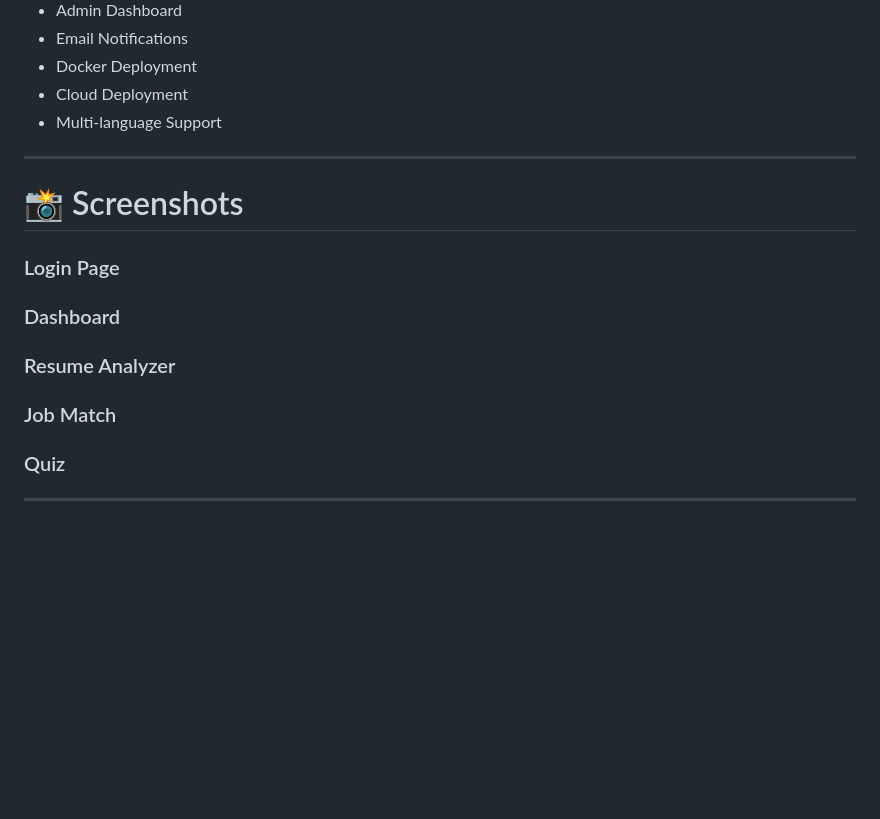
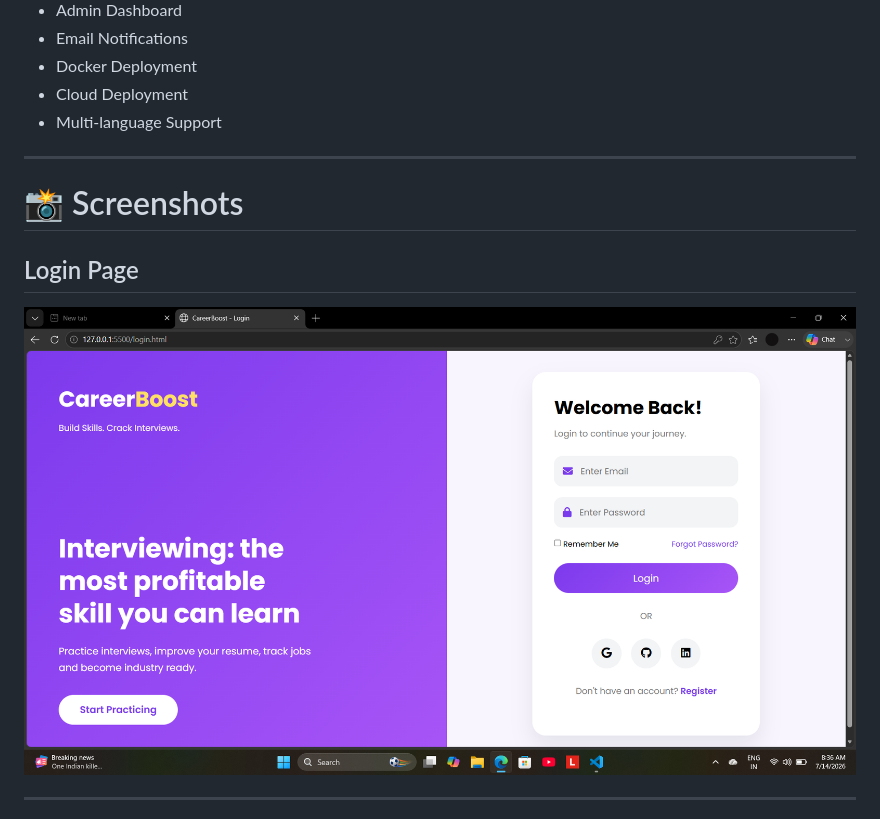
Before and after one commit to ashvinibarode/CareerBoost, a Markdown page: README.md, the part around one of its changes. GitHub-like rendering; blank space fills up the shorter version.

```diff
--- a/README.md
+++ b/README.md
@@ -218,25 +218,11 @@ or use **Live Server** in VS Code.
 
 ---
 
+
 # 📸 Screenshots
 
-### Login Page
+## Login Page
 
-
-
-### Dashboard
-
-
-
-### Resume Analyzer
-
-
-
-### Job Match
-
-
-
-### Quiz
-
+![Login Page](screenshots/login.png)
 
 ---
```
Also changed, not shown: other parts of README.md (+26 -0 lines).
